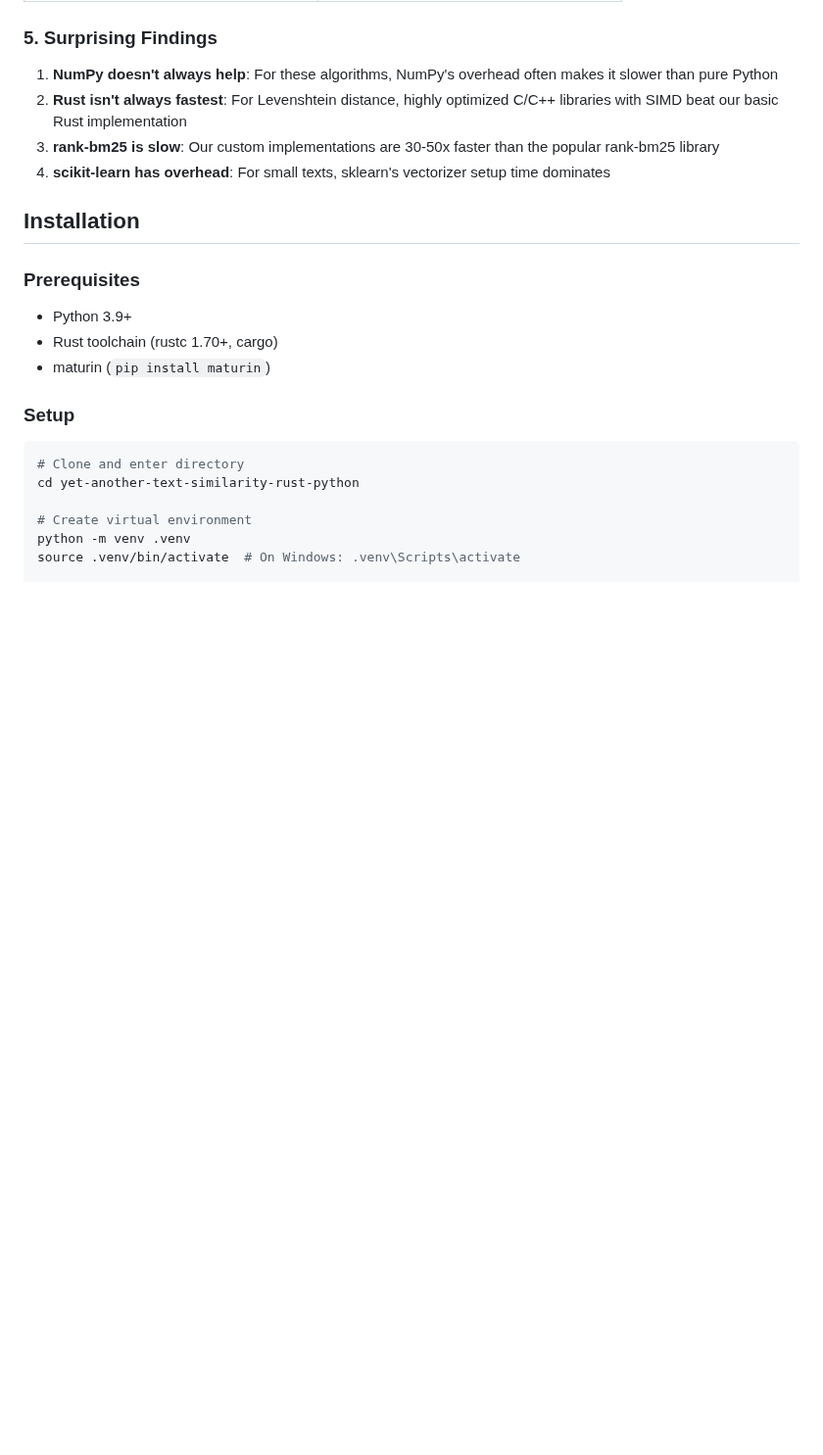
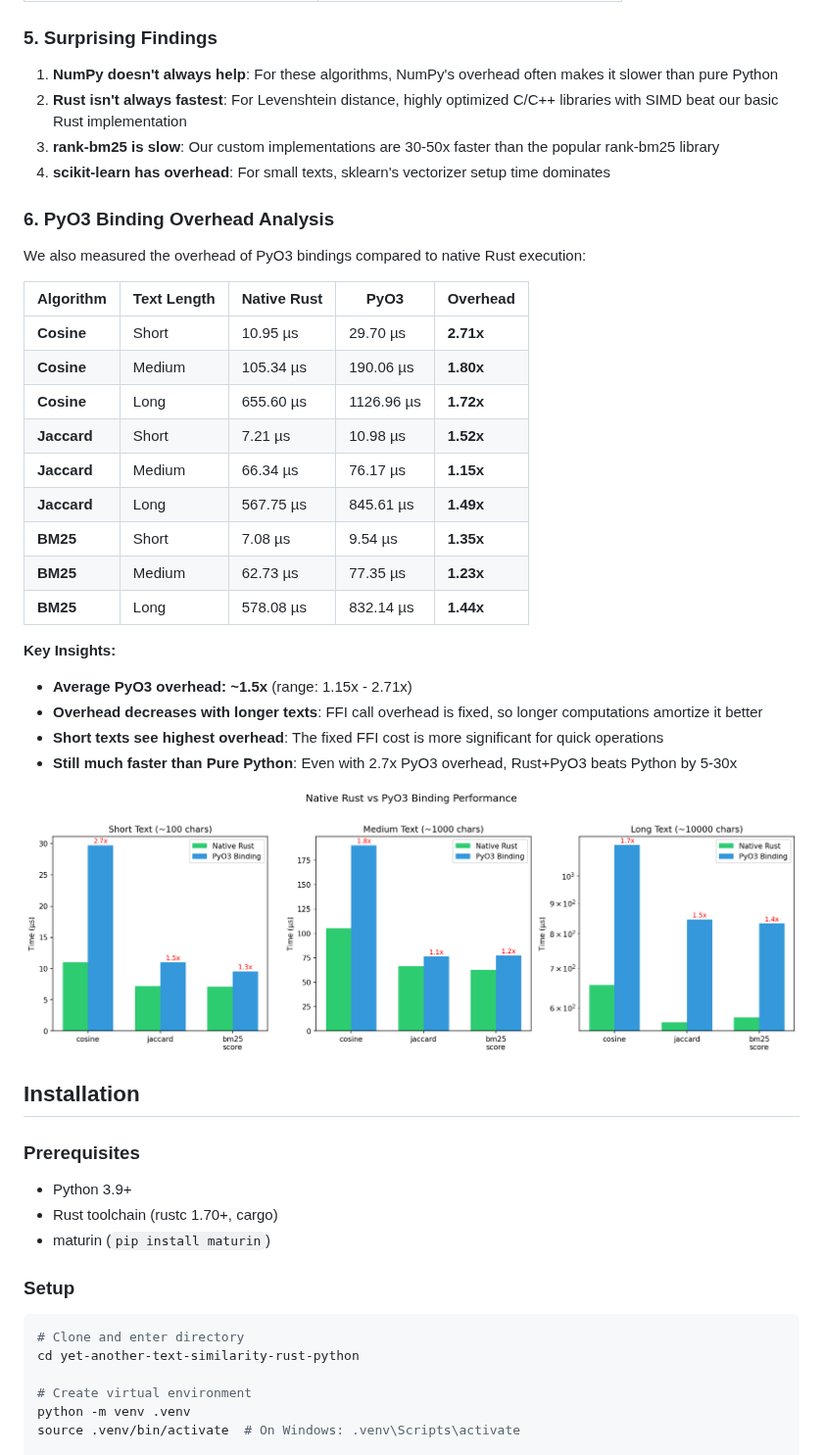
Before and after one commit to wangyuxinwhy/research, a Markdown page: yet-another-text-similarity-rust-python/README.md, the part around the change. Shown at 98% size. Drawn GitHub-style; pictures changed too: yet-another-text-similarity-rust-python/results/charts/pyo3_overhead.png (added); blank space fills up the shorter version.

```diff
--- a/yet-another-text-similarity-rust-python/README.md
+++ b/yet-another-text-similarity-rust-python/README.md
@@ -143,6 +143,30 @@ fn levenshtein_distance(s1: &str, s2: &str) -> PyResult<usize> {
 3. **rank-bm25 is slow**: Our custom implementations are 30-50x faster than the popular rank-bm25 library
 4. **scikit-learn has overhead**: For small texts, sklearn's vectorizer setup time dominates
 
+### 6. PyO3 Binding Overhead Analysis
+
+We also measured the overhead of PyO3 bindings compared to native Rust execution:
+
+| Algorithm | Text Length | Native Rust | PyO3 | Overhead |
+|-----------|-------------|-------------|------|----------|
+| **Cosine** | Short | 10.95 µs | 29.70 µs | **2.71x** |
+| **Cosine** | Medium | 105.34 µs | 190.06 µs | **1.80x** |
+| **Cosine** | Long | 655.60 µs | 1126.96 µs | **1.72x** |
+| **Jaccard** | Short | 7.21 µs | 10.98 µs | **1.52x** |
+| **Jaccard** | Medium | 66.34 µs | 76.17 µs | **1.15x** |
+| **Jaccard** | Long | 567.75 µs | 845.61 µs | **1.49x** |
+| **BM25** | Short | 7.08 µs | 9.54 µs | **1.35x** |
+| **BM25** | Medium | 62.73 µs | 77.35 µs | **1.23x** |
+| **BM25** | Long | 578.08 µs | 832.14 µs | **1.44x** |
+
+**Key Insights:**
+- **Average PyO3 overhead: ~1.5x** (range: 1.15x - 2.71x)
+- **Overhead decreases with longer texts**: FFI call overhead is fixed, so longer computations amortize it better
+- **Short texts see highest overhead**: The fixed FFI cost is more significant for quick operations
+- **Still much faster than Pure Python**: Even with 2.7x PyO3 overhead, Rust+PyO3 beats Python by 5-30x
+
+![PyO3 Overhead Chart](results/charts/pyo3_overhead.png)
+
 ## Installation
 
 ### Prerequisites
```
Also changed, not shown: yet-another-text-similarity-rust-python/notes.md (+37 -0 lines), 5 other files.
